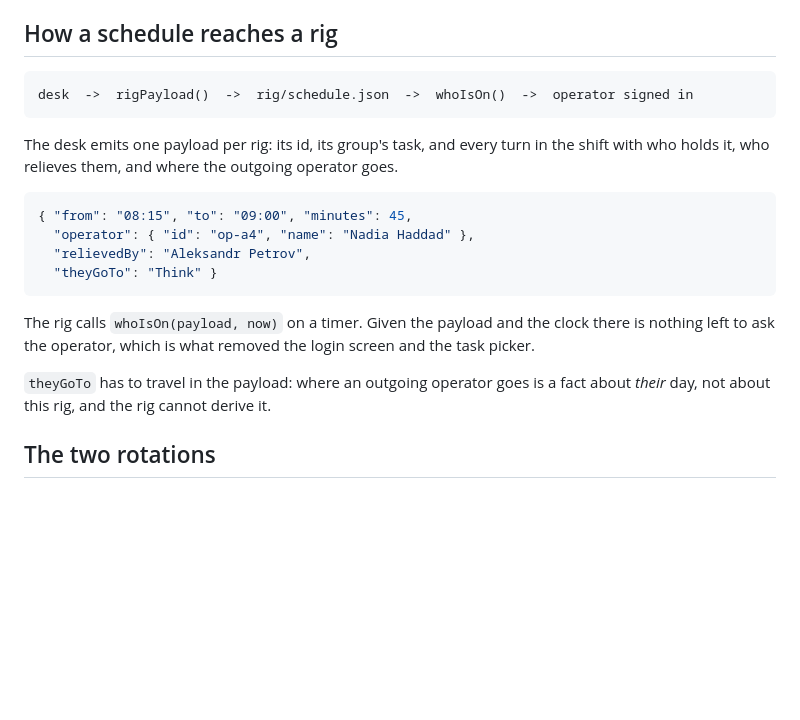
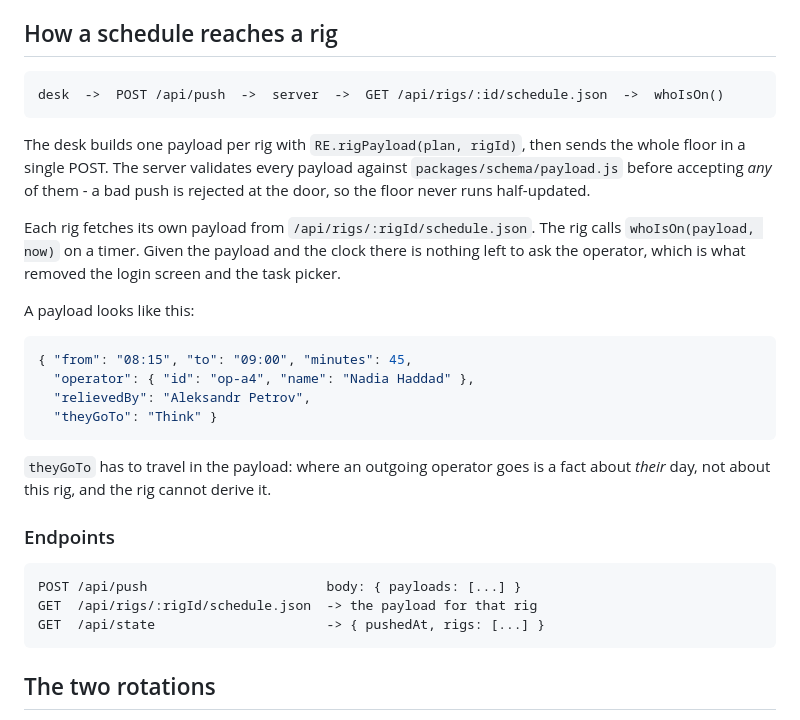
Before and after one commit to k-nizy/Rigs, a Markdown page: README.md, the part around one of its changes. Drawn GitHub-style; blank space fills up the shorter version.

````diff
--- a/README.md
+++ b/README.md
@@ -74,12 +91,20 @@ cleanBlocks(options)       -> grid sizes that give equal break and think
 ## How a schedule reaches a rig
 
 ```
-desk  ->  rigPayload()  ->  rig/schedule.json  ->  whoIsOn()  ->  operator signed in
+desk  ->  POST /api/push  ->  server  ->  GET /api/rigs/:id/schedule.json  ->  whoIsOn()
 ```
 
-The desk emits one payload per rig: its id, its group's task, and every turn
-in the shift with who holds it, who relieves them, and where the outgoing
-operator goes.
+The desk builds one payload per rig with `RE.rigPayload(plan, rigId)`, then
+sends the whole floor in a single POST. The server validates every payload
+against `packages/schema/payload.js` before accepting *any* of them - a bad
+push is rejected at the door, so the floor never runs half-updated.
+
+Each rig fetches its own payload from
+`/api/rigs/:rigId/schedule.json`. The rig calls `whoIsOn(payload, now)` on a
+timer. Given the payload and the clock there is nothing left to ask the
+operator, which is what removed the login screen and the task picker.
+
+A payload looks like this:
 
 ```json
 { "from": "08:15", "to": "09:00", "minutes": 45,
@@ -88,12 +113,16 @@ operator goes.
   "theyGoTo": "Think" }
 ```
 
-The rig calls `whoIsOn(payload, now)` on a timer. Given the payload and the
-clock there is nothing left to ask the operator, which is what removed the
-login screen and the task picker.
-
 `theyGoTo` has to travel in the payload: where an outgoing operator goes is
 a fact about *their* day, not about this rig, and the rig cannot derive it.
+
+### Endpoints
+
+```
+POST /api/push                       body: { payloads: [...] }
+GET  /api/rigs/:rigId/schedule.json  -> the payload for that rig
+GET  /api/state                      -> { pushedAt, rigs: [...] }
+```
 
 ## The two rotations
 
````
Also changed, not shown: other parts of README.md (+53 -34 lines).
